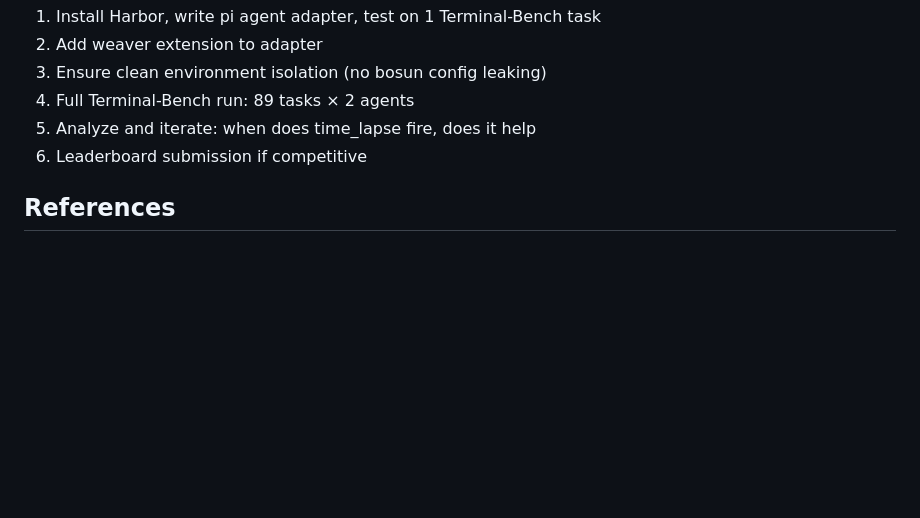
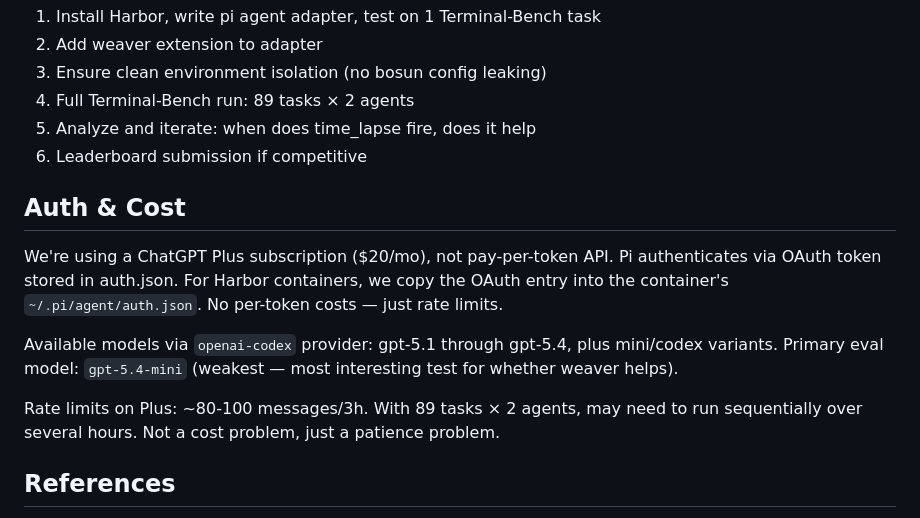
Before and after one commit to oddship/bosun, a Markdown page: packages/pi-weaver/RESEARCH.md, the part around the change. GitHub-like rendering; blank space fills up the shorter version.

Commit message:
docs(pi-weaver): add auth & cost notes — ChatGPT Plus subscription, no per-token cost

```diff
--- a/packages/pi-weaver/RESEARCH.md
+++ b/packages/pi-weaver/RESEARCH.md
@@ -124,6 +124,18 @@ The time_lapse tool uses `ctx.abort()` to stop the current agent loop, then `pi.
 5. Analyze and iterate: when does time_lapse fire, does it help
 6. Leaderboard submission if competitive
 
+## Auth & Cost
+
+We're using a ChatGPT Plus subscription ($20/mo), not pay-per-token API. Pi authenticates
+via OAuth token stored in auth.json. For Harbor containers, we copy the OAuth entry into
+the container's `~/.pi/agent/auth.json`. No per-token costs — just rate limits.
+
+Available models via `openai-codex` provider: gpt-5.1 through gpt-5.4, plus mini/codex variants.
+Primary eval model: `gpt-5.4-mini` (weakest — most interesting test for whether weaver helps).
+
+Rate limits on Plus: ~80-100 messages/3h. With 89 tasks × 2 agents, may need to run
+sequentially over several hours. Not a cost problem, just a patience problem.
+
 ## References
 
 - antirez thread: https://x.com/antirez/status/2037488794379653620
```
